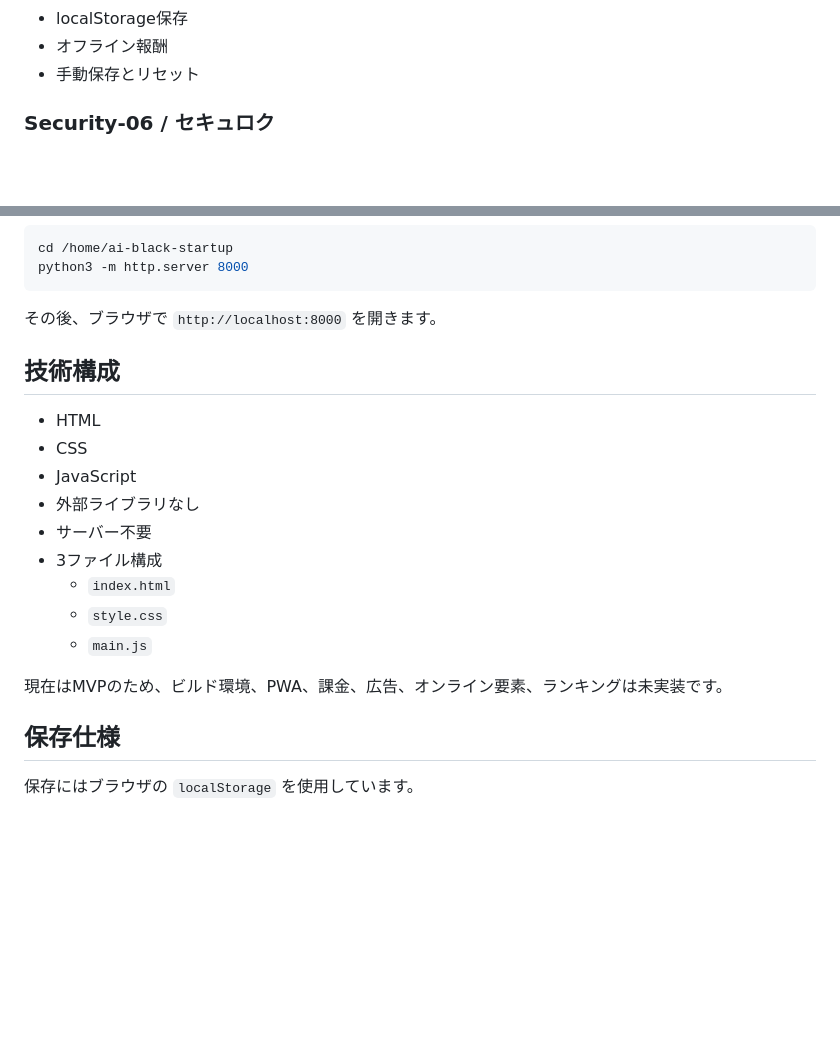
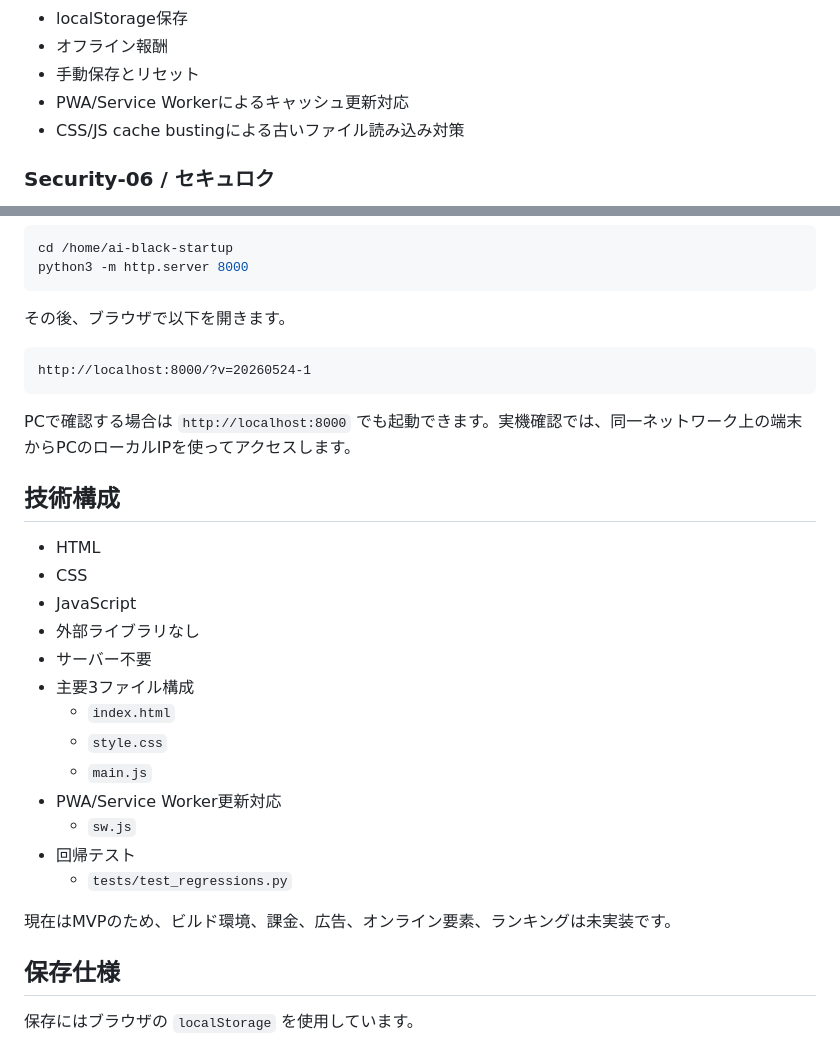
Before and after one commit to nao70161994/ai-black-startup, a Markdown page: README.md, 2 parts joined by grey strips. Rendered like a GitHub page; blank space fills up the shorter version.

````diff
--- a/README.md
+++ b/README.md
@@ -47,6 +47,8 @@ AI社長とAI社員たちは、その仮想オフィスで24時間自律稼働
 - localStorage保存
 - オフライン報酬
 - 手動保存とリセット
+- PWA/Service Workerによるキャッシュ更新対応
+- CSS/JS cache bustingによる古いファイル読み込み対策
 
 
 ### Security-06 / セキュロク
@@ -74,7 +76,13 @@ cd /home/ai-black-startup
 python3 -m http.server 8000
 ```
 
-その後、ブラウザで `http://localhost:8000` を開きます。
+その後、ブラウザで以下を開きます。
+
+```text
+http://localhost:8000/?v=20260524-1
+```
+
+PCで確認する場合は `http://localhost:8000` でも起動できます。実機確認では、同一ネットワーク上の端末からPCのローカルIPを使ってアクセスします。
 
 ## 技術構成
 
@@ -83,12 +91,16 @@ python3 -m http.server 8000
 - JavaScript
 - 外部ライブラリなし
 - サーバー不要
-- 3ファイル構成
+- 主要3ファイル構成
   - `index.html`
   - `style.css`
   - `main.js`
+- PWA/Service Worker更新対応
+  - `sw.js`
+- 回帰テスト
+  - `tests/test_regressions.py`
 
-現在はMVPのため、ビルド環境、PWA、課金、広告、オンライン要素、ランキングは未実装です。
+現在はMVPのため、ビルド環境、課金、広告、オンライン要素、ランキングは未実装です。
 
 ## 保存仕様
 
````
Also changed, not shown: other parts of README.md (+43 -1 lines).
